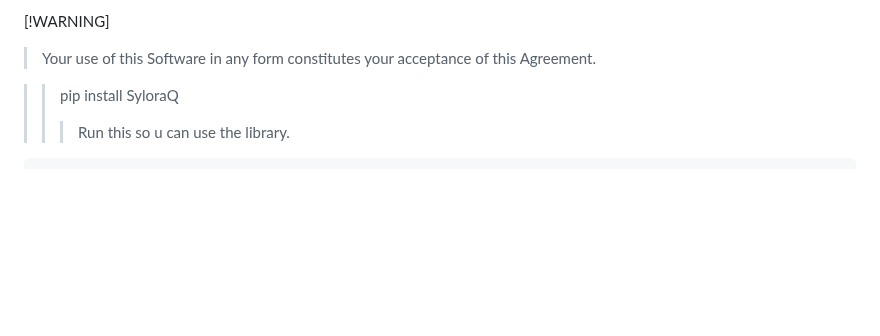
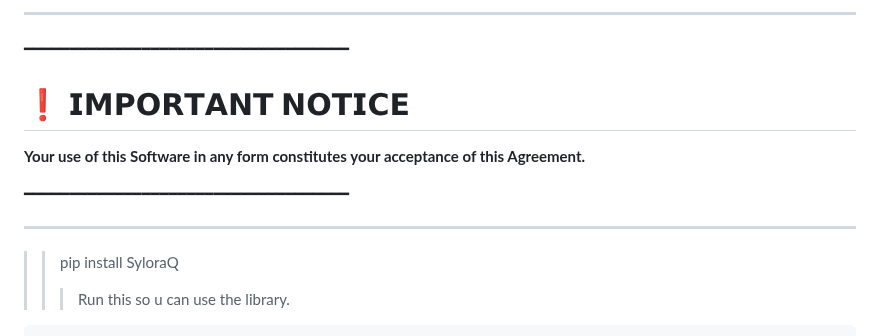
Before and after one commit to SyloraQ/SyloraQ, a Markdown page: GUIDE.md, the part around the change. Drawn GitHub-style; blank space fills up the shorter version.

```diff
--- a/GUIDE.md
+++ b/GUIDE.md
@@ -1,6 +1,14 @@
-[!WARNING]
-> Your use of this Software in any form constitutes your acceptance of this Agreement.
+---
 
+━━━━━━━━━━━━━━━━━━━━━━━━━━━━━━━━━━━━
+
+# ❗ 𝗜𝗠𝗣𝗢𝗥𝗧𝗔𝗡𝗧 𝗡𝗢𝗧𝗜𝗖𝗘
+
+**Your use of this Software in any form constitutes your acceptance of this Agreement.**
+
+━━━━━━━━━━━━━━━━━━━━━━━━━━━━━━━━━━━━
+
+---
 
 >>pip install SyloraQ
 >>>Run this so u can use the library.
```
